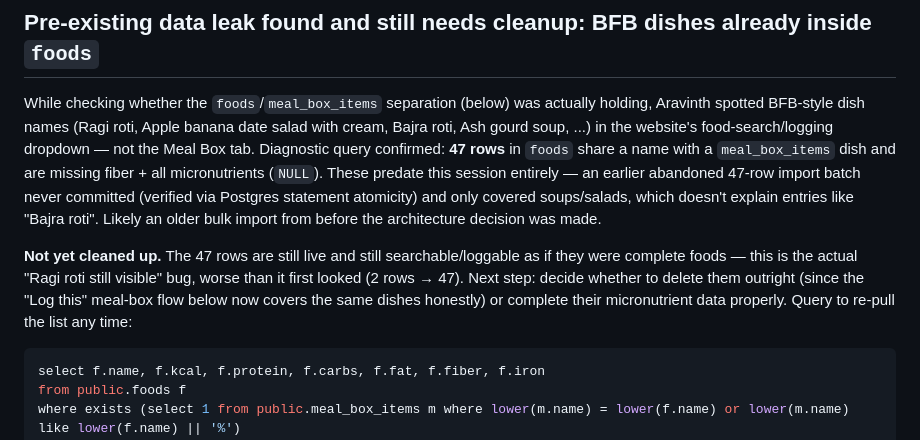
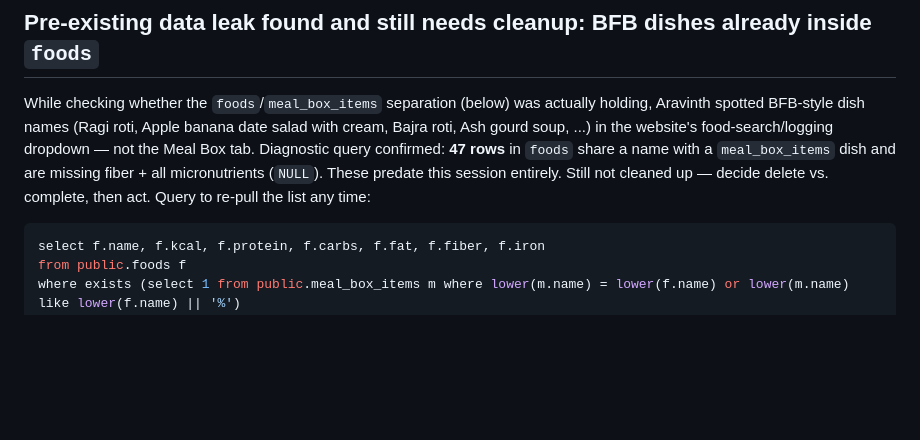
Before and after one commit to aravinthvc/Nutrigap-app, a Markdown page: Nutrigap status.md, the part around one of its changes. Drawn GitHub-style; blank space fills up the shorter version.

````diff
--- a/Nutrigap status.md
+++ b/Nutrigap status.md
@@ -30,9 +44,7 @@ Telegram's own "/" command menu (`setMyCommands`) was a separate one-time bot-le
 
 ## Pre-existing data leak found and still needs cleanup: BFB dishes already inside `foods`
 
-While checking whether the `foods`/`meal_box_items` separation (below) was actually holding, Aravinth spotted BFB-style dish names (Ragi roti, Apple banana date salad with cream, Bajra roti, Ash gourd soup, ...) in the website's food-search/logging dropdown — not the Meal Box tab. Diagnostic query confirmed: **47 rows** in `foods` share a name with a `meal_box_items` dish and are missing fiber + all micronutrients (`NULL`). These predate this session entirely — an earlier abandoned 47-row import batch never committed (verified via Postgres statement atomicity) and only covered soups/salads, which doesn't explain entries like "Bajra roti". Likely an older bulk import from before the architecture decision was made.
-
-**Not yet cleaned up.** The 47 rows are still live and still searchable/loggable as if they were complete foods — this is the actual "Ragi roti still visible" bug, worse than it first looked (2 rows → 47). Next step: decide whether to delete them outright (since the "Log this" meal-box flow below now covers the same dishes honestly) or complete their micronutrient data properly. Query to re-pull the list any time:
+While checking whether the `foods`/`meal_box_items` separation (below) was actually holding, Aravinth spotted BFB-style dish names (Ragi roti, Apple banana date salad with cream, Bajra roti, Ash gourd soup, ...) in the website's food-search/logging dropdown — not the Meal Box tab. Diagnostic query confirmed: **47 rows** in `foods` share a name with a `meal_box_items` dish and are missing fiber + all micronutrients (`NULL`). These predate this session entirely. Still not cleaned up — decide delete vs. complete, then act. Query to re-pull the list any time:
 ```sql
 select f.name, f.kcal, f.protein, f.carbs, f.fat, f.fiber, f.iron
 from public.foods f
````
Also changed, not shown: other parts of Nutrigap status.md (+37 -35 lines).
